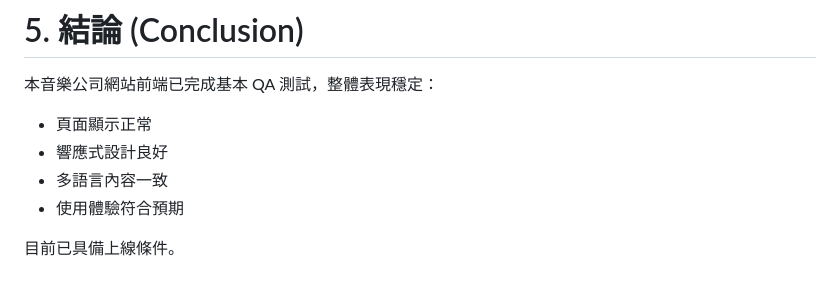
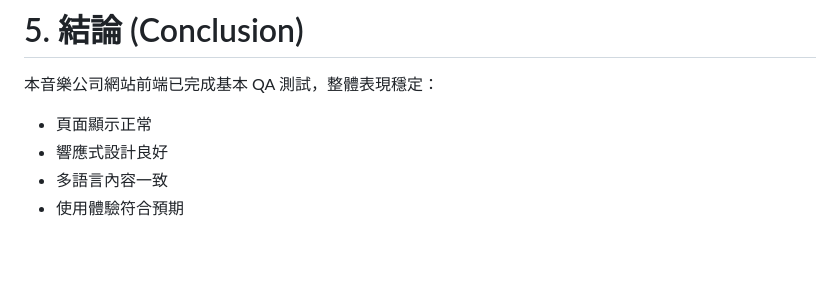
Before and after one commit to Wu-Chen-Wei/Inizio, a Markdown page: docs/qa-report.md, the part around the change. Drawn GitHub-style; blank space fills up the shorter version.

```diff
--- a/docs/qa-report.md
+++ b/docs/qa-report.md
@@ -210,5 +210,3 @@ Kevin
 * 響應式設計良好
 * 多語言內容一致
 * 使用體驗符合預期
-
-目前已具備上線條件。
```
